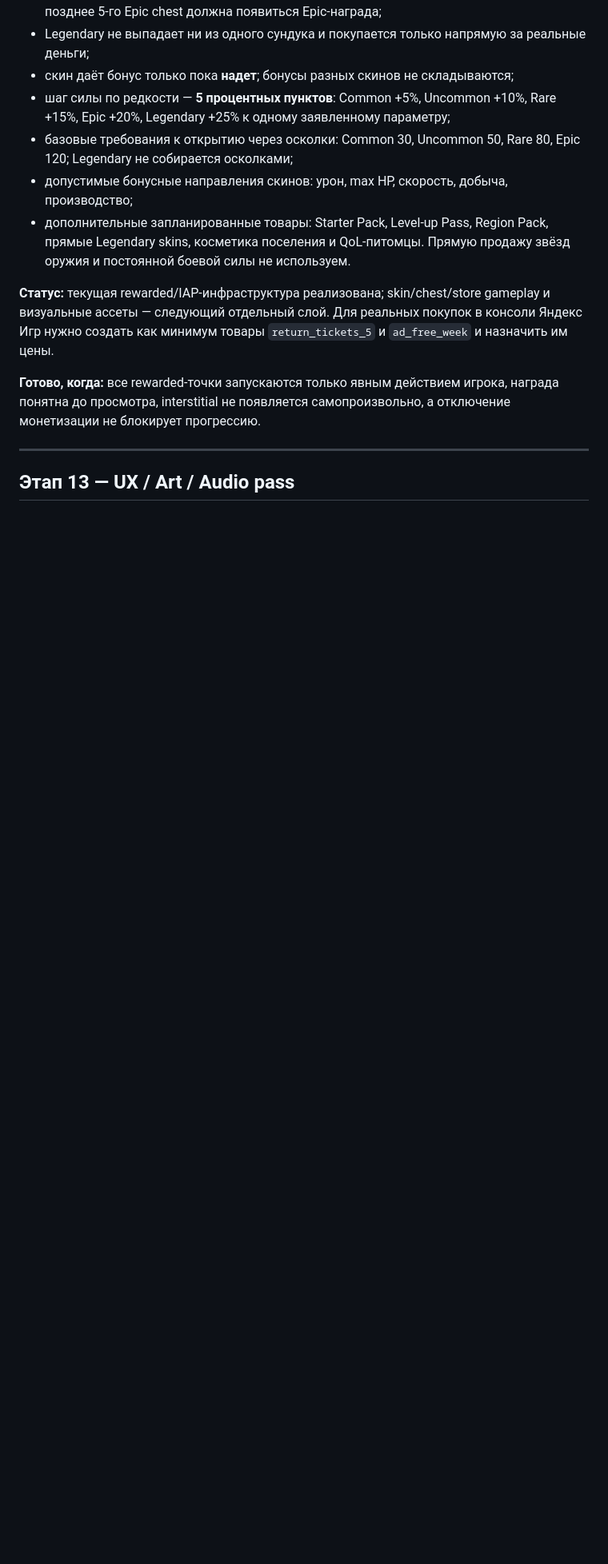
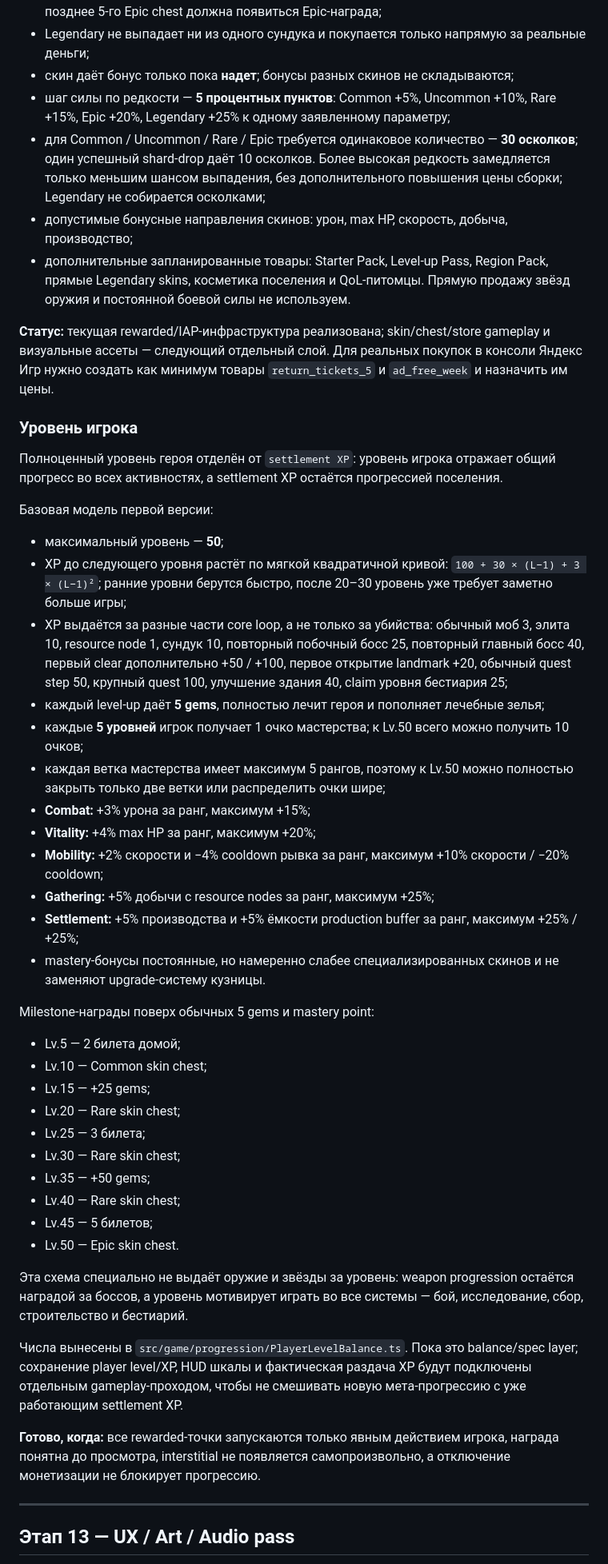
Before and after one commit to dkkniazev/ruinstead, a Markdown page: README.md, the part around the change. Shown at 80% size. Drawn GitHub-style; blank space fills up the shorter version.

Commit message:
docs: define player level progression

```diff
--- a/README.md
+++ b/README.md
@@ -1544,11 +1544,48 @@ https://apps.apple.com/us/app/hero-path-rpg/id6759573803
 - Legendary не выпадает ни из одного сундука и покупается только напрямую за реальные деньги;
 - скин даёт бонус только пока **надет**; бонусы разных скинов не складываются;
 - шаг силы по редкости — **5 процентных пунктов**: Common +5%, Uncommon +10%, Rare +15%, Epic +20%, Legendary +25% к одному заявленному параметру;
-- базовые требования к открытию через осколки: Common 30, Uncommon 50, Rare 80, Epic 120; Legendary не собирается осколками;
+- для Common / Uncommon / Rare / Epic требуется одинаковое количество — **30 осколков**; один успешный shard-drop даёт 10 осколков. Более высокая редкость замедляется только меньшим шансом выпадения, без дополнительного повышения цены сборки; Legendary не собирается осколками;
 - допустимые бонусные направления скинов: урон, max HP, скорость, добыча, производство;
 - дополнительные запланированные товары: Starter Pack, Level-up Pass, Region Pack, прямые Legendary skins, косметика поселения и QoL-питомцы. Прямую продажу звёзд оружия и постоянной боевой силы не используем.
 
 **Статус:** текущая rewarded/IAP-инфраструктура реализована; skin/chest/store gameplay и визуальные ассеты — следующий отдельный слой. Для реальных покупок в консоли Яндекс Игр нужно создать как минимум товары `return_tickets_5` и `ad_free_week` и назначить им цены.
+
+### Уровень игрока
+
+Полноценный уровень героя отделён от `settlement XP`: уровень игрока отражает общий прогресс во всех активностях, а settlement XP остаётся прогрессией поселения.
+
+Базовая модель первой версии:
+
+- максимальный уровень — **50**;
+- XP до следующего уровня растёт по мягкой квадратичной кривой: `100 + 30 × (L−1) + 3 × (L−1)²`; ранние уровни берутся быстро, после 20–30 уровень уже требует заметно больше игры;
+- XP выдаётся за разные части core loop, а не только за убийства: обычный моб 3, элита 10, resource node 1, сундук 10, повторный побочный босс 25, повторный главный босс 40, первый clear дополнительно +50 / +100, первое открытие landmark +20, обычный quest step 50, крупный quest 100, улучшение здания 40, claim уровня бестиария 25;
+- каждый level-up даёт **5 gems**, полностью лечит героя и пополняет лечебные зелья;
+- каждые **5 уровней** игрок получает 1 очко мастерства; к Lv.50 всего можно получить 10 очков;
+- каждая ветка мастерства имеет максимум 5 рангов, поэтому к Lv.50 можно полностью закрыть только две ветки или распределить очки шире;
+- **Combat:** +3% урона за ранг, максимум +15%;
+- **Vitality:** +4% max HP за ранг, максимум +20%;
+- **Mobility:** +2% скорости и −4% cooldown рывка за ранг, максимум +10% скорости / −20% cooldown;
+- **Gathering:** +5% добычи с resource nodes за ранг, максимум +25%;
+- **Settlement:** +5% производства и +5% ёмкости production buffer за ранг, максимум +25% / +25%;
+- mastery-бонусы постоянные, но намеренно слабее специализированных скинов и не заменяют upgrade-систему кузницы.
+
+Milestone-награды поверх обычных 5 gems и mastery point:
+
+- Lv.5 — 2 билета домой;
+- Lv.10 — Common skin chest;
+- Lv.15 — +25 gems;
+- Lv.20 — Rare skin chest;
+- Lv.25 — 3 билета;
+- Lv.30 — Rare skin chest;
+- Lv.35 — +50 gems;
+- Lv.40 — Rare skin chest;
+- Lv.45 — 5 билетов;
+- Lv.50 — Epic skin chest.
+
+Эта схема специально не выдаёт оружие и звёзды за уровень: weapon progression остаётся наградой за боссов, а уровень мотивирует играть во все системы — бой, исследование, сбор, строительство и бестиарий.
+
+Числа вынесены в `src/game/progression/PlayerLevelBalance.ts`. Пока это balance/spec layer; сохранение player level/XP, HUD шкалы и фактическая раздача XP будут подключены отдельным gameplay-проходом, чтобы не смешивать новую мета-прогрессию с уже работающим settlement XP.
+
 
 **Готово, когда:** все rewarded-точки запускаются только явным действием игрока, награда понятна до просмотра, interstitial не появляется самопроизвольно, а отключение монетизации не блокирует прогрессию.
 
```
